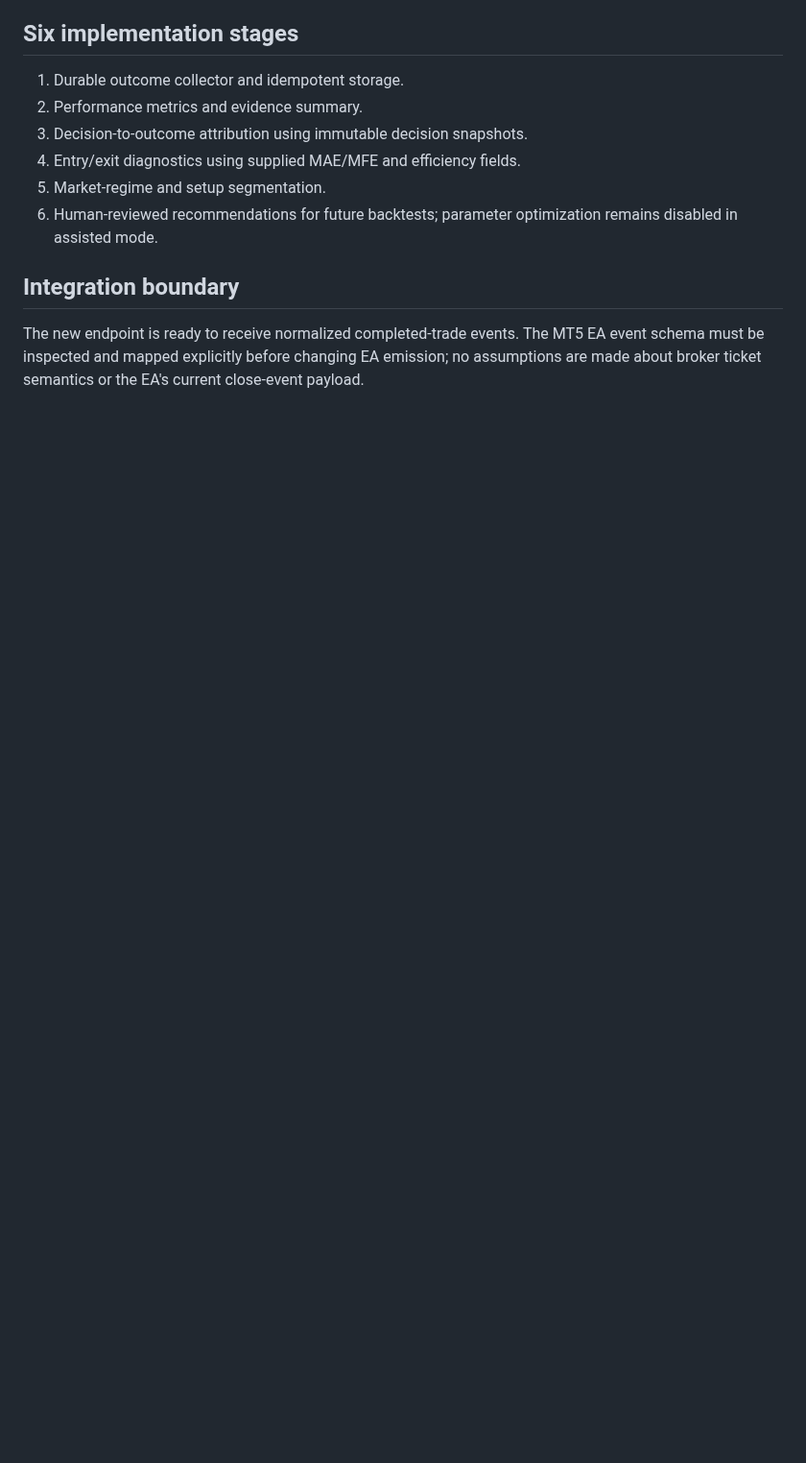
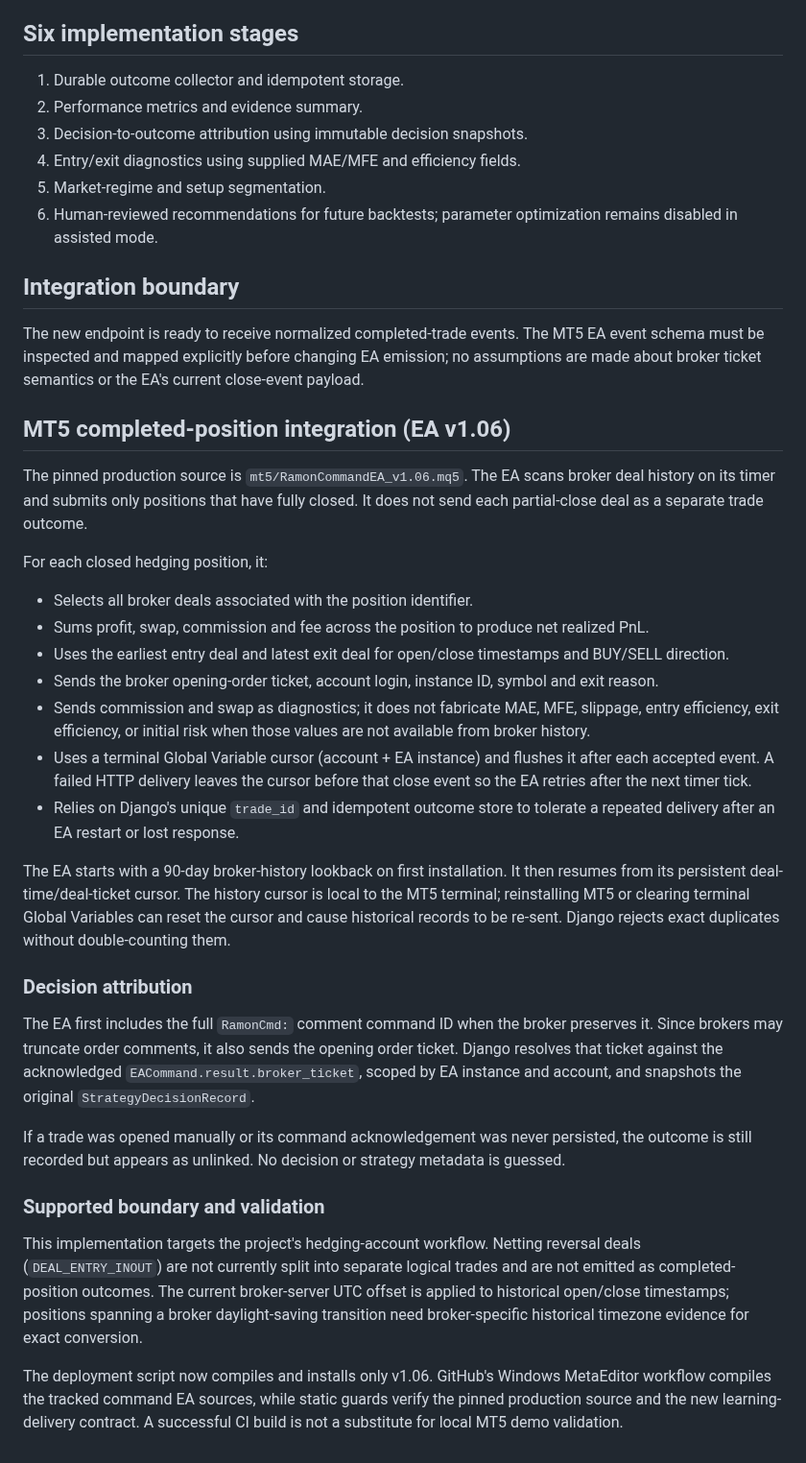
Before and after one commit to amiradmin/ramon-ai-trader, a Markdown page: docs/architecture/learning-engine-assisted.md, the part around the change. Shown at 96% size. Rendered like a GitHub page; blank space fills up the shorter version.

Commit message:
Document MT5 v1.06 completed-position learning integration

```diff
--- a/docs/architecture/learning-engine-assisted.md
+++ b/docs/architecture/learning-engine-assisted.md
@@ -51,3 +51,31 @@ All timestamps should be UTC. MAE/MFE and execution metrics are only analyzed wh
 
 ## Integration boundary
 The new endpoint is ready to receive normalized completed-trade events. The MT5 EA event schema must be inspected and mapped explicitly before changing EA emission; no assumptions are made about broker ticket semantics or the EA's current close-event payload.
+
+
+## MT5 completed-position integration (EA v1.06)
+
+The pinned production source is `mt5/RamonCommandEA_v1.06.mq5`. The EA scans broker deal history on its timer and submits only positions that have fully closed. It does not send each partial-close deal as a separate trade outcome.
+
+For each closed hedging position, it:
+- Selects all broker deals associated with the position identifier.
+- Sums profit, swap, commission and fee across the position to produce net realized PnL.
+- Uses the earliest entry deal and latest exit deal for open/close timestamps and BUY/SELL direction.
+- Sends the broker opening-order ticket, account login, instance ID, symbol and exit reason.
+- Sends commission and swap as diagnostics; it does not fabricate MAE, MFE, slippage, entry efficiency, exit efficiency, or initial risk when those values are not available from broker history.
+- Uses a terminal Global Variable cursor (account + EA instance) and flushes it after each accepted event. A failed HTTP delivery leaves the cursor before that close event so the EA retries after the next timer tick.
+- Relies on Django's unique `trade_id` and idempotent outcome store to tolerate a repeated delivery after an EA restart or lost response.
+
+The EA starts with a 90-day broker-history lookback on first installation. It then resumes from its persistent deal-time/deal-ticket cursor. The history cursor is local to the MT5 terminal; reinstalling MT5 or clearing terminal Global Variables can reset the cursor and cause historical records to be re-sent. Django rejects exact duplicates without double-counting them.
+
+### Decision attribution
+
+The EA first includes the full `RamonCmd:` comment command ID when the broker preserves it. Since brokers may truncate order comments, it also sends the opening order ticket. Django resolves that ticket against the acknowledged `EACommand.result.broker_ticket`, scoped by EA instance and account, and snapshots the original `StrategyDecisionRecord`.
+
+If a trade was opened manually or its command acknowledgement was never persisted, the outcome is still recorded but appears as unlinked. No decision or strategy metadata is guessed.
+
+### Supported boundary and validation
+
+This implementation targets the project's hedging-account workflow. Netting reversal deals (`DEAL_ENTRY_INOUT`) are not currently split into separate logical trades and are not emitted as completed-position outcomes. The current broker-server UTC offset is applied to historical open/close timestamps; positions spanning a broker daylight-saving transition need broker-specific historical timezone evidence for exact conversion.
+
+The deployment script now compiles and installs only v1.06. GitHub's Windows MetaEditor workflow compiles the tracked command EA sources, while static guards verify the pinned production source and the new learning-delivery contract. A successful CI build is not a substitute for local MT5 demo validation.
```
